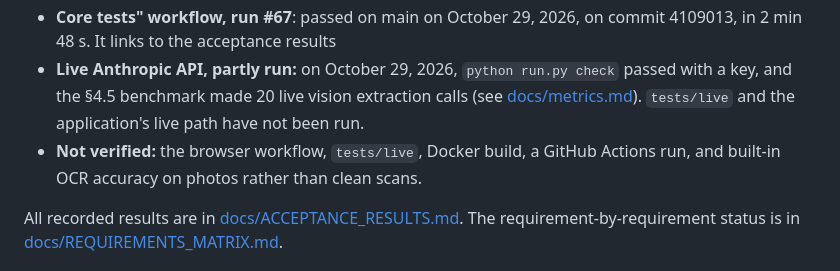
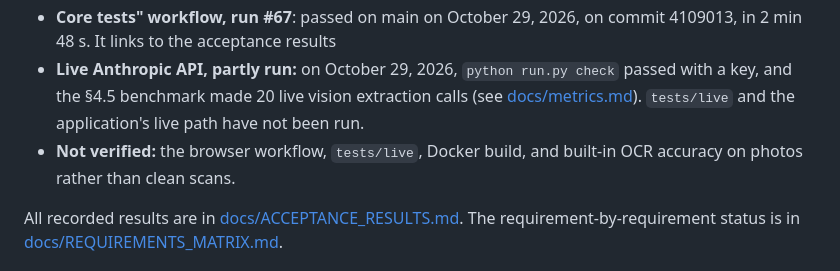
Before and after one commit to tomas-schmieder/5405-Silverfile, a Markdown page: README.md, the part around the change. GitHub-like rendering.

```diff
--- a/README.md
+++ b/README.md
@@ -156,7 +156,7 @@ python -m pytest tests --ignore=tests/live -q -rs
 - **Earlier core suite (`aeda711`):** 299 passed in 6.18 s on Python 3.12, run independently by ChatGPT/Codex (externally reported). The previous core command also passed 299 on the same Windows machine before this branch's changes.
 - **Core tests" workflow, run #67**: passed on main on October 29, 2026, on commit 4109013, in 2 min 48 s. It links to the acceptance results
 - **Live Anthropic API, partly run:** on October 29, 2026, `python run.py check` passed with a key, and the §4.5 benchmark made 20 live vision extraction calls (see [docs/metrics.md](docs/metrics.md)). `tests/live` and the application's live path have not been run.
-- **Not verified:** the browser workflow, `tests/live`, Docker build, a GitHub Actions run, and built-in OCR accuracy on photos rather than clean scans.
+- **Not verified:** the browser workflow, `tests/live`, Docker build, and built-in OCR accuracy on photos rather than clean scans.
 
 All recorded results are in [docs/ACCEPTANCE_RESULTS.md](docs/ACCEPTANCE_RESULTS.md). The requirement-by-requirement status is in [docs/REQUIREMENTS_MATRIX.md](docs/REQUIREMENTS_MATRIX.md).
 
```
